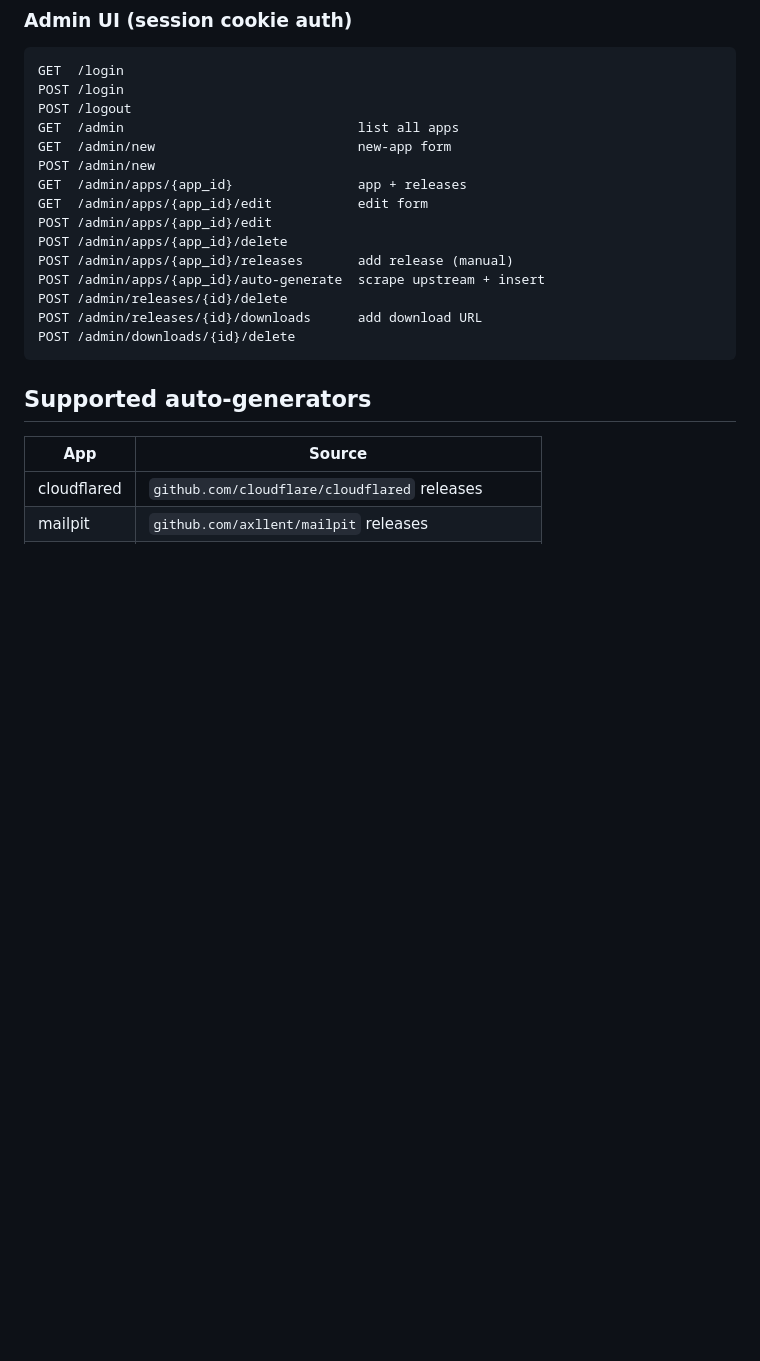
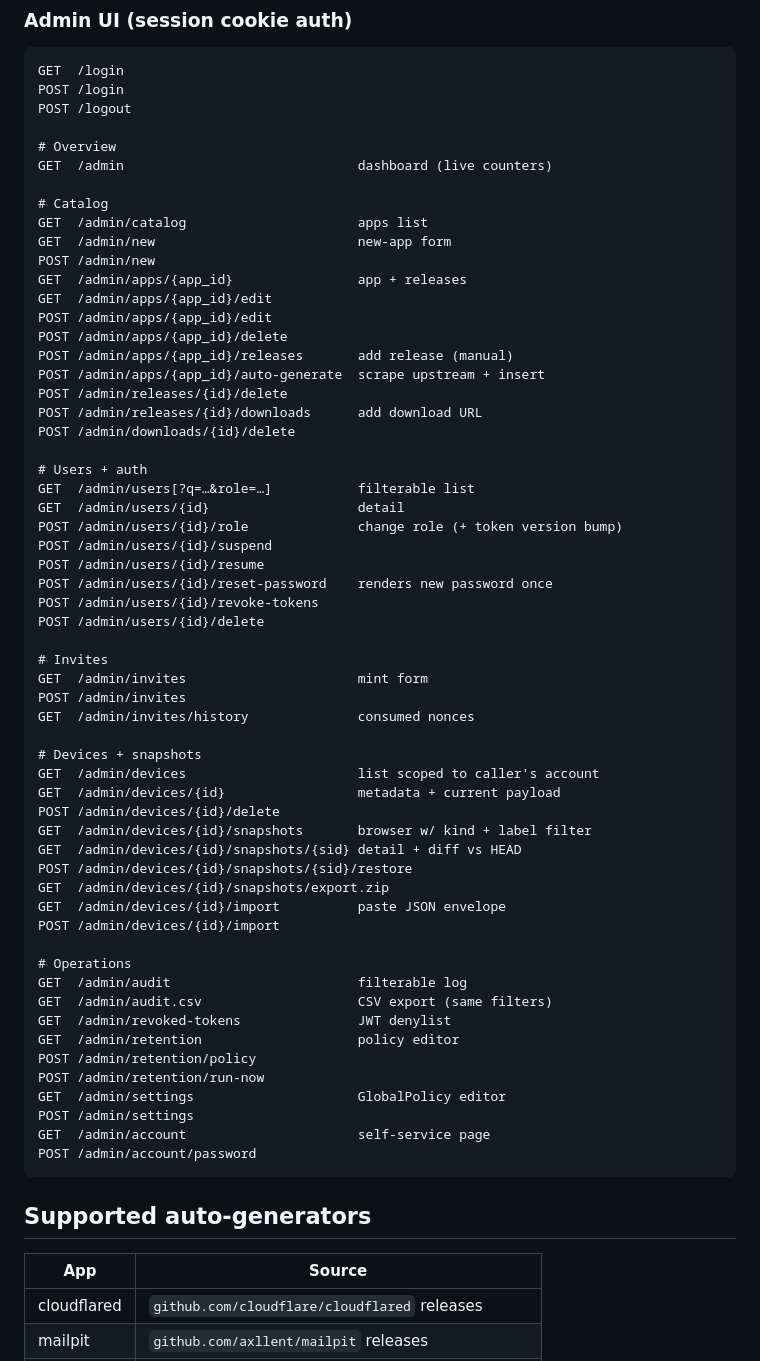
Before and after one commit to nks-hub/wdc-catalog-api, a Markdown page: README.md, the part around one of its changes. GitHub-like rendering; blank space fills up the shorter version.

Commit message:
docs: readme refresh — admin ui surface + v0.4 features

````diff
--- a/README.md
+++ b/README.md
@@ -116,11 +127,16 @@ DELETE /api/v1/sync/config/{device_id}
 GET  /login
 POST /login
 POST /logout
-GET  /admin                              list all apps
+
+# Overview
+GET  /admin                              dashboard (live counters)
+
+# Catalog
+GET  /admin/catalog                      apps list
 GET  /admin/new                          new-app form
 POST /admin/new
 GET  /admin/apps/{app_id}                app + releases
-GET  /admin/apps/{app_id}/edit           edit form
+GET  /admin/apps/{app_id}/edit
 POST /admin/apps/{app_id}/edit
 POST /admin/apps/{app_id}/delete
 POST /admin/apps/{app_id}/releases       add release (manual)
@@ -128,6 +144,44 @@ POST /admin/apps/{app_id}/auto-generate  scrape upstream + insert
 POST /admin/releases/{id}/delete
 POST /admin/releases/{id}/downloads      add download URL
 POST /admin/downloads/{id}/delete
+
+# Users + auth
+GET  /admin/users[?q=…&role=…]           filterable list
+GET  /admin/users/{id}                   detail
+POST /admin/users/{id}/role              change role (+ token version bump)
+POST /admin/users/{id}/suspend
+POST /admin/users/{id}/resume
+POST /admin/users/{id}/reset-password    renders new password once
+POST /admin/users/{id}/revoke-tokens
+POST /admin/users/{id}/delete
+
+# Invites
+GET  /admin/invites                      mint form
+POST /admin/invites
+GET  /admin/invites/history              consumed nonces
+
+# Devices + snapshots
+GET  /admin/devices                      list scoped to caller's account
+GET  /admin/devices/{id}                 metadata + current payload
+POST /admin/devices/{id}/delete
+GET  /admin/devices/{id}/snapshots       browser w/ kind + label filter
+GET  /admin/devices/{id}/snapshots/{sid} detail + diff vs HEAD
+POST /admin/devices/{id}/snapshots/{sid}/restore
+GET  /admin/devices/{id}/snapshots/export.zip
+GET  /admin/devices/{id}/import          paste JSON envelope
+POST /admin/devices/{id}/import
+
+# Operations
+GET  /admin/audit                        filterable log
+GET  /admin/audit.csv                    CSV export (same filters)
+GET  /admin/revoked-tokens               JWT denylist
+GET  /admin/retention                    policy editor
+POST /admin/retention/policy
+POST /admin/retention/run-now
+GET  /admin/settings                     GlobalPolicy editor
+POST /admin/settings
+GET  /admin/account                      self-service page
+POST /admin/account/password
 ```
 
 ## Supported auto-generators
````
Also changed, not shown: other parts of README.md (+13 -2 lines).
